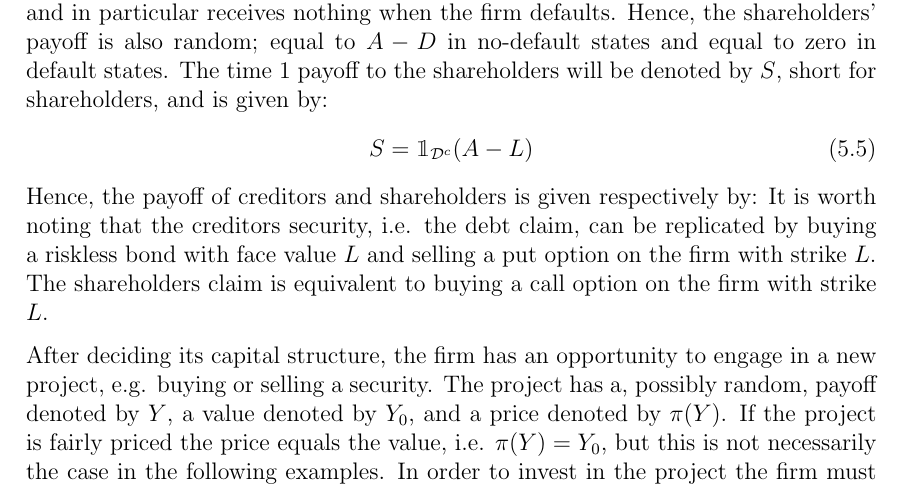
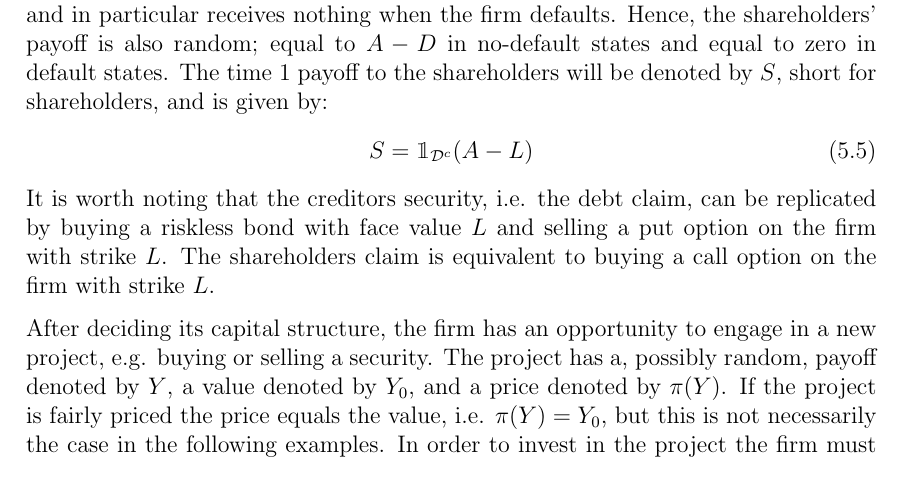
Before and after one commit to sebastianbaltser/master-thesis, a LaTeX thesis (thesis/main.tex, which reads thesis/content/body-matter/single-period-model/single-period-model.tex): part of page 29 of 63, cut so that both start at the same text. Compiled offline with pdfLaTeX.

Commit message:
Remove redundant sentence
Co-authored-by: SebastianAgergaard <53473607+SebastianAgergaard@users.noreply.github.com>

```diff
--- a/thesis/content/body-matter/single-period-model/single-period-model.tex
+++ b/thesis/content/body-matter/single-period-model/single-period-model.tex
@@ -79,7 +79,6 @@
                 \mathbbm{1}_{\mathcal{D}^{c}}
                 (A - L)
             \end{equation}
-        Hence, the payoff of creditors and shareholders is given respectively by:
         It is worth noting that the creditors security, i.e. the debt claim, can be replicated by buying a riskless bond with face value $L$ and selling a put option on the firm with strike $L$.
         The shareholders claim is equivalent to buying a call option on the firm with strike $L$.
 
```
